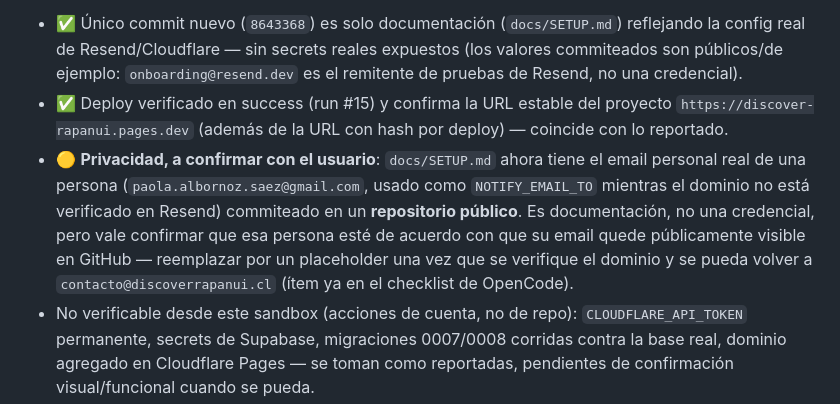
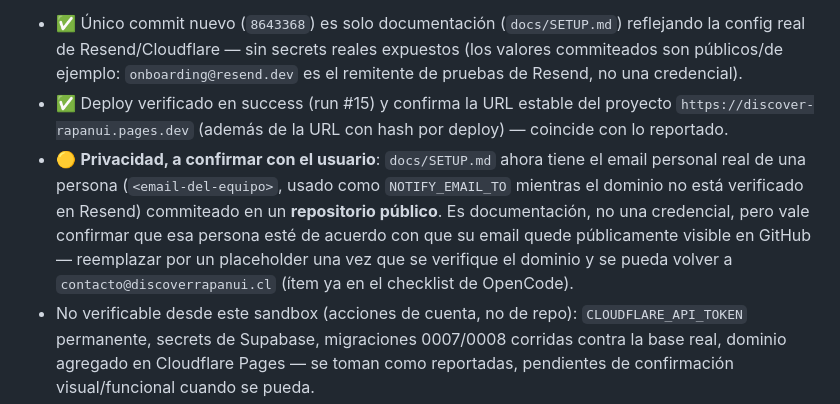
Before and after one commit to bjofrea-ctrl/discover-rapanui, a Markdown page: docs/PLAN.md, the part around the change. Rendered like a GitHub page.

Commit message:
fix: remove real email from docs (privacy)

```diff
--- a/docs/PLAN.md
+++ b/docs/PLAN.md
@@ -306,7 +306,7 @@ Contexto: el usuario se ausentó ~3h y pidió trabajo autónomo; a la vuelta rel
 
 - ✅ Único commit nuevo (`8643368`) es solo documentación (`docs/SETUP.md`) reflejando la config real de Resend/Cloudflare — sin secrets reales expuestos (los valores commiteados son públicos/de ejemplo: `onboarding@resend.dev` es el remitente de pruebas de Resend, no una credencial).
 - ✅ Deploy verificado en success (run #15) y confirma la URL estable del proyecto `https://discover-rapanui.pages.dev` (además de la URL con hash por deploy) — coincide con lo reportado.
-- 🟡 **Privacidad, a confirmar con el usuario**: `docs/SETUP.md` ahora tiene el email personal real de una persona (`paola.albornoz.saez@gmail.com`, usado como `NOTIFY_EMAIL_TO` mientras el dominio no está verificado en Resend) commiteado en un **repositorio público**. Es documentación, no una credencial, pero vale confirmar que esa persona esté de acuerdo con que su email quede públicamente visible en GitHub — reemplazar por un placeholder una vez que se verifique el dominio y se pueda volver a `contacto@discoverrapanui.cl` (ítem ya en el checklist de OpenCode).
+- 🟡 **Privacidad, a confirmar con el usuario**: `docs/SETUP.md` ahora tiene el email personal real de una persona (`<email-del-equipo>`, usado como `NOTIFY_EMAIL_TO` mientras el dominio no está verificado en Resend) commiteado en un **repositorio público**. Es documentación, no una credencial, pero vale confirmar que esa persona esté de acuerdo con que su email quede públicamente visible en GitHub — reemplazar por un placeholder una vez que se verifique el dominio y se pueda volver a `contacto@discoverrapanui.cl` (ítem ya en el checklist de OpenCode).
 - No verificable desde este sandbox (acciones de cuenta, no de repo): `CLOUDFLARE_API_TOKEN` permanente, secrets de Supabase, migraciones 0007/0008 corridas contra la base real, dominio agregado en Cloudflare Pages — se toman como reportadas, pendientes de confirmación visual/funcional cuando se pueda.
 - ⚠️ Sigue sin poder verificarse visualmente el sitio desde este sandbox (bloqueo de red a `*.pages.dev`, ya documentado).
 
```
Also changed, not shown: docs/SETUP.md (+1 -1 lines).
